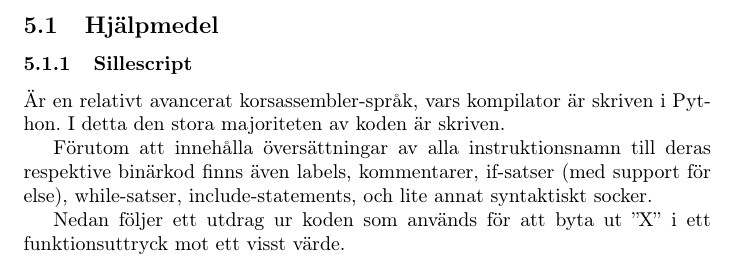
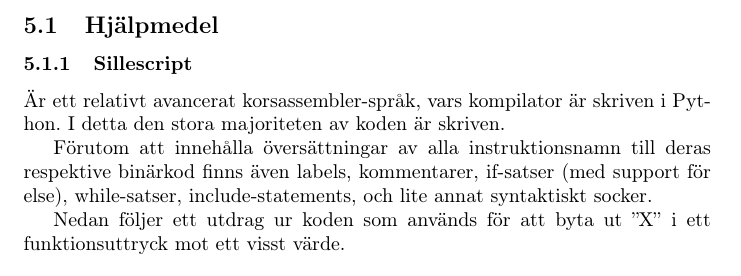
Before and after one commit to Jethro95/TSEA83_Graphing_Calculator, a LaTeX paper (redovisning/Rapport.tex): part of page 10 of 19, cut so that both start at the same text. Compiled offline with pdfLaTeX.

Commit message:
En -> ett.

```diff
--- a/redovisning/Rapport.tex
+++ b/redovisning/Rapport.tex
@@ -276,7 +276,7 @@ Använd de här tabellerna för ''subrutiner''\\
 
 \subsubsection{Sillescript}
 
-Är en relativt avancerat korsassembler-språk, vars kompilator är skriven i Python. I detta den stora majoriteten av koden är skriven.
+Är ett relativt avancerat korsassembler-språk, vars kompilator är skriven i Python. I detta den stora majoriteten av koden är skriven.
 
 Förutom att innehålla översättningar av alla instruktionsnamn till deras respektive binärkod finns även labels, kommentarer, if-satser (med support för else), while-satser, include-statements, och lite annat syntaktiskt socker.
 
```
